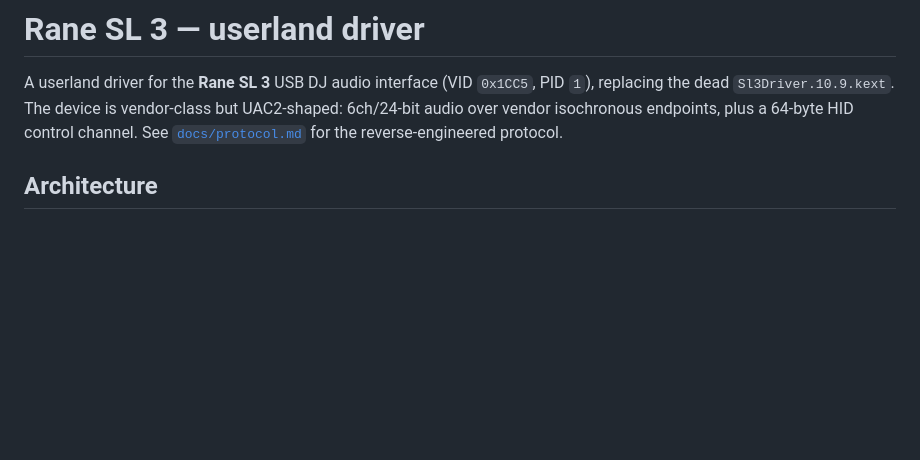
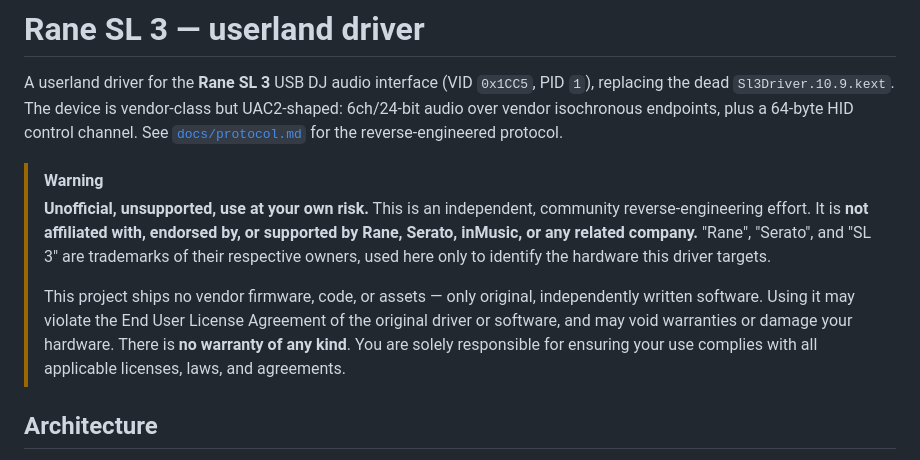
Before and after one commit to smallanimal2000/sl3-userspace-driver, a Markdown page: README.md, the part around the change. GitHub-like rendering; blank space fills up the shorter version.

Commit message:
fix: add disclaimer

```diff
--- a/README.md
+++ b/README.md
@@ -5,6 +5,20 @@ PID `1`), replacing the dead `Sl3Driver.10.9.kext`. The device is vendor-class
 but UAC2-shaped: 6ch/24-bit audio over vendor isochronous endpoints, plus a
 64-byte HID control channel. See [`docs/protocol.md`](docs/protocol.md) for the
 reverse-engineered protocol.
+
+> [!WARNING]
+> **Unofficial, unsupported, use at your own risk.** This is an independent,
+> community reverse-engineering effort. It is **not affiliated with, endorsed by,
+> or supported by Rane, Serato, inMusic, or any related company.** "Rane",
+> "Serato", and "SL 3" are trademarks of their respective owners, used here only
+> to identify the hardware this driver targets.
+>
+> This project ships no vendor firmware, code, or assets — only original,
+> independently written software. Using it may violate the End User License
+> Agreement of the original driver or software, and may void warranties or
+> damage your hardware. There is **no warranty of any kind**. You are solely
+> responsible for ensuring your use complies with all applicable licenses, laws,
+> and agreements.
 
 ## Architecture
 
```
